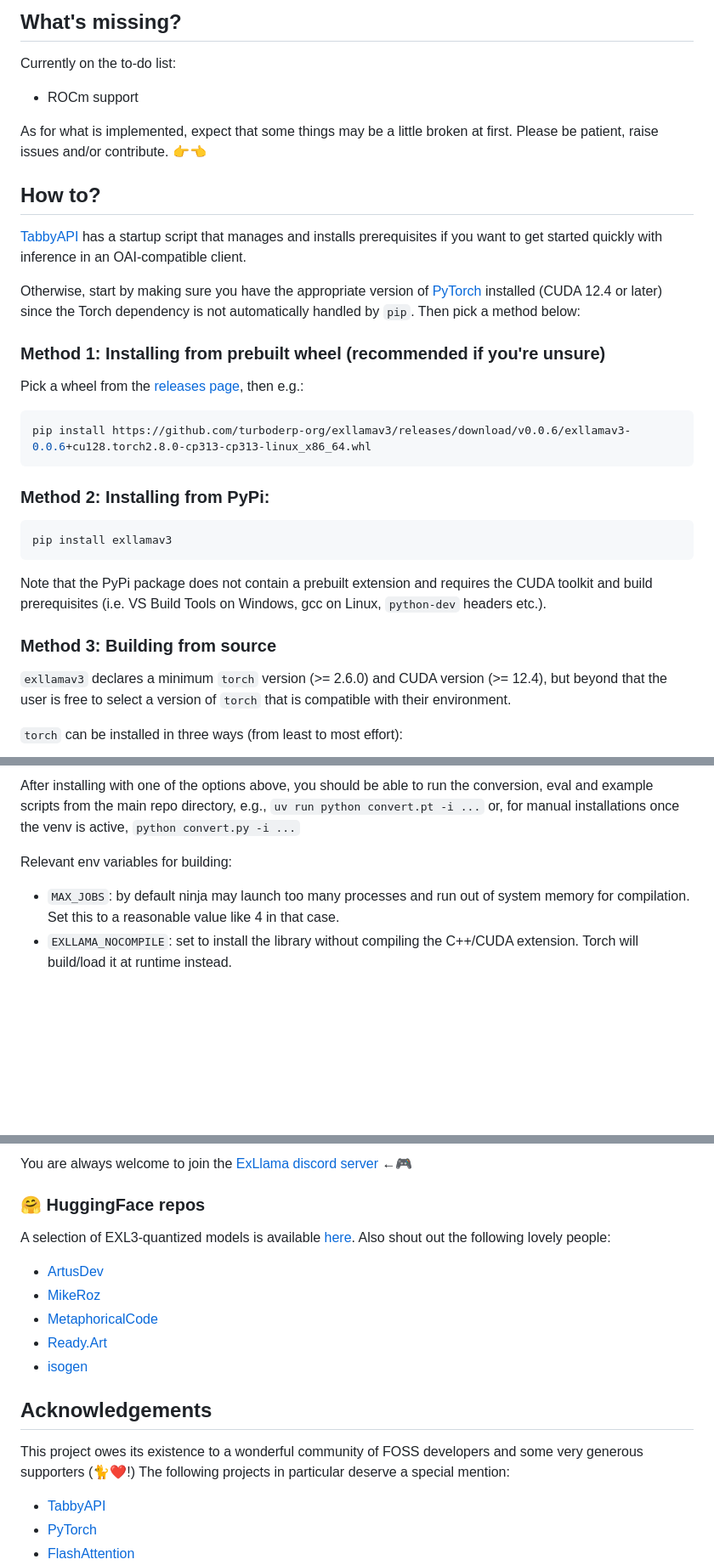
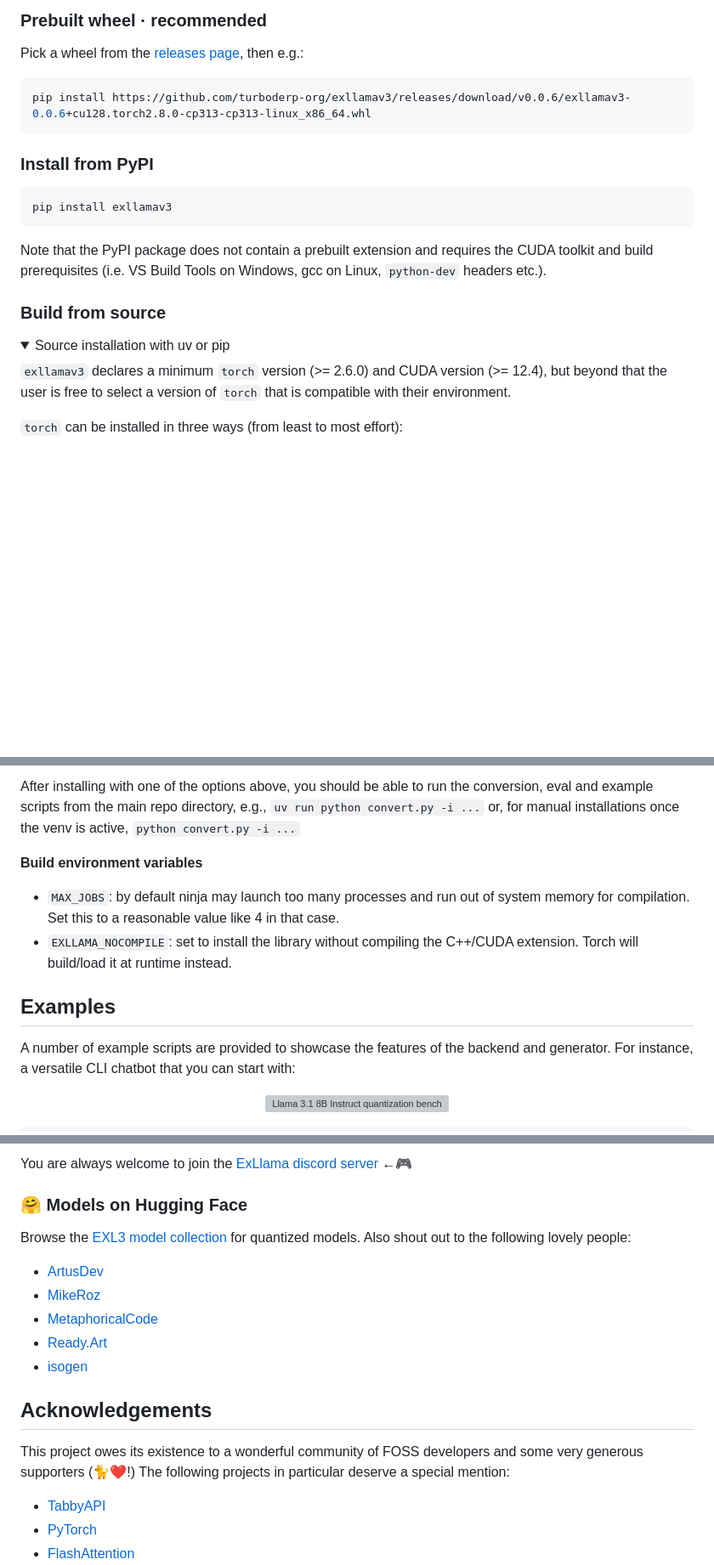
Before and after one commit to turboderp-org/exllamav3, a Markdown page: README.md, 3 parts joined by grey strips. Shown: that part at 85% size. Drawn GitHub-style; folded sections open; blank space fills up the shorter version; grey boxes are pictures that could not be loaded.

````diff
--- a/README.md
+++ b/README.md
@@ -71,20 +30,5 @@ Always adding more, stay tuned.
 
-## What's missing?
-
-Currently on the to-do list:
-
-- ROCm support
-
-As for what is implemented, expect that some things may be a little broken at first. Please be patient, raise issues and/or contribute. 👉👈
-
-
-## How to?
-
-[TabbyAPI](https://github.com/theroyallab/tabbyAPI/) has a startup script that manages and installs prerequisites if you want to get started quickly with inference in an OAI-compatible client.
-
-Otherwise, start by making sure you have the appropriate version of [PyTorch](https://pytorch.org/get-started/locally/) installed (CUDA 12.4 or later) since the Torch dependency is not automatically handled by `pip`. Then pick a method below:
-
-### Method 1: Installing from prebuilt wheel (recommended if you're unsure)
+### Prebuilt wheel · recommended
 
 Pick a wheel from the [releases page](https://github.com/turboderp-org/exllamav3/releases), then e.g.:
 
@@ -92,14 +36,18 @@ Pick a wheel from the [releases page](https://github.com/turboderp-org/exllamav3
 pip install https://github.com/turboderp-org/exllamav3/releases/download/v0.0.6/exllamav3-0.0.6+cu128.torch2.8.0-cp313-cp313-linux_x86_64.whl
 ```
 
-### Method 2: Installing from PyPi:
+### Install from PyPI
 
 ```sh
 pip install exllamav3
 ```
-Note that the PyPi package does not contain a prebuilt extension and requires the CUDA toolkit and build prerequisites (i.e. VS Build Tools on Windows, gcc on Linux, `python-dev` headers etc.).
+Note that the PyPI package does not contain a prebuilt extension and requires the CUDA toolkit and build prerequisites (i.e. VS Build Tools on Windows, gcc on Linux, `python-dev` headers etc.).
 
-### Method 3: Building from source
+### Build from source
+
+<details>
+<summary>Source installation with uv or pip</summary>
+
 
 `exllamav3` declares a minimum `torch` version (>= 2.6.0) and CUDA version (>= 12.4), but beyond that the user is free to select a version of `torch` that is compatible with their environment.
 
@@ -205,6 +159,21 @@ specify the version directly, e.g. `uv pip install "torch==2.11.0" --torch-backe
 
-After installing with one of the options above, you should be able to run the conversion, eval and example scripts from the main repo directory, e.g., `uv run python convert.pt -i ...` or, for manual installations once the venv is active, `python convert.py -i ...`
+After installing with one of the options above, you should be able to run the conversion, eval and
+example scripts from the main repo directory, e.g., `uv run python convert.py -i ...` or, for manual
+installations once the venv is active, `python convert.py -i ...`
 
-Relevant env variables for building:
-- `MAX_JOBS`: by default ninja may launch too many processes and run out of system memory for compilation. Set this to a reasonable value like 4 in that case.
-- `EXLLAMA_NOCOMPILE`: set to install the library without compiling the C++/CUDA extension. Torch will build/load it at runtime instead.
+**Build environment variables**
+
+- `MAX_JOBS`: by default ninja may launch too many processes and run out of system memory for
+compilation. Set this to a reasonable value like 4 in that case.
+- `EXLLAMA_NOCOMPILE`: set to install the library without compiling the C++/CUDA extension. Torch
+will build/load it at runtime instead.
+
+## Examples
+
+A number of example scripts are provided to showcase the features of the backend and generator.
+For instance, a versatile CLI chatbot that you can start with:
+
+<p align="center">
+  <img src="doc/chatpy.png" width="640" alt="Llama 3.1 8B Instruct quantization benchmark across bits per weight">
+</p>
+
@@ -267,9 +279,10 @@ Fun fact: Llama-3.1-70B-EXL3 is coherent at 1.6 bpw. With the output layer quant
 You are always welcome to join the [ExLlama discord server](https://discord.gg/NSFwVuCjRq) ←🎮
 
 
-### 🤗 HuggingFace repos
+### 🤗 Models on Hugging Face
 
-A selection of EXL3-quantized models is available [here](https://huggingface.co/collections/turboderp/exl3-models-67f2dfe530f05cb9f596d21a). Also shout out the following lovely people:
+Browse the [EXL3 model collection](https://huggingface.co/collections/turboderp/exl3-models-67f2dfe530f05cb9f596d21a) for quantized models. Also shout out to the following lovely
+people:
 
 - [ArtusDev](https://huggingface.co/ArtusDev)
 - [MikeRoz](https://huggingface.co/MikeRoz)
@@ -280,7 +293,8 @@ A selection of EXL3-quantized models is available [here](https://huggingface.co/
 
 ## Acknowledgements
 
-This project owes its existence to a wonderful community of FOSS developers and some very generous supporters (🐈❤️!) The following projects in particular deserve a special mention:
+This project owes its existence to a wonderful community of FOSS developers and some very generous
+supporters (🐈❤️!) The following projects in particular deserve a special mention:
 
 - [TabbyAPI](https://github.com/theroyallab/tabbyAPI/)
 - [PyTorch](https://github.com/pytorch/pytorch)
````
Also changed, not shown: other parts of README.md (+107 -95 lines), doc/exl3.md (deleted, +0 -79 lines), doc/logo.png (added), doc/qb_kld.png (added), 2 other files.
